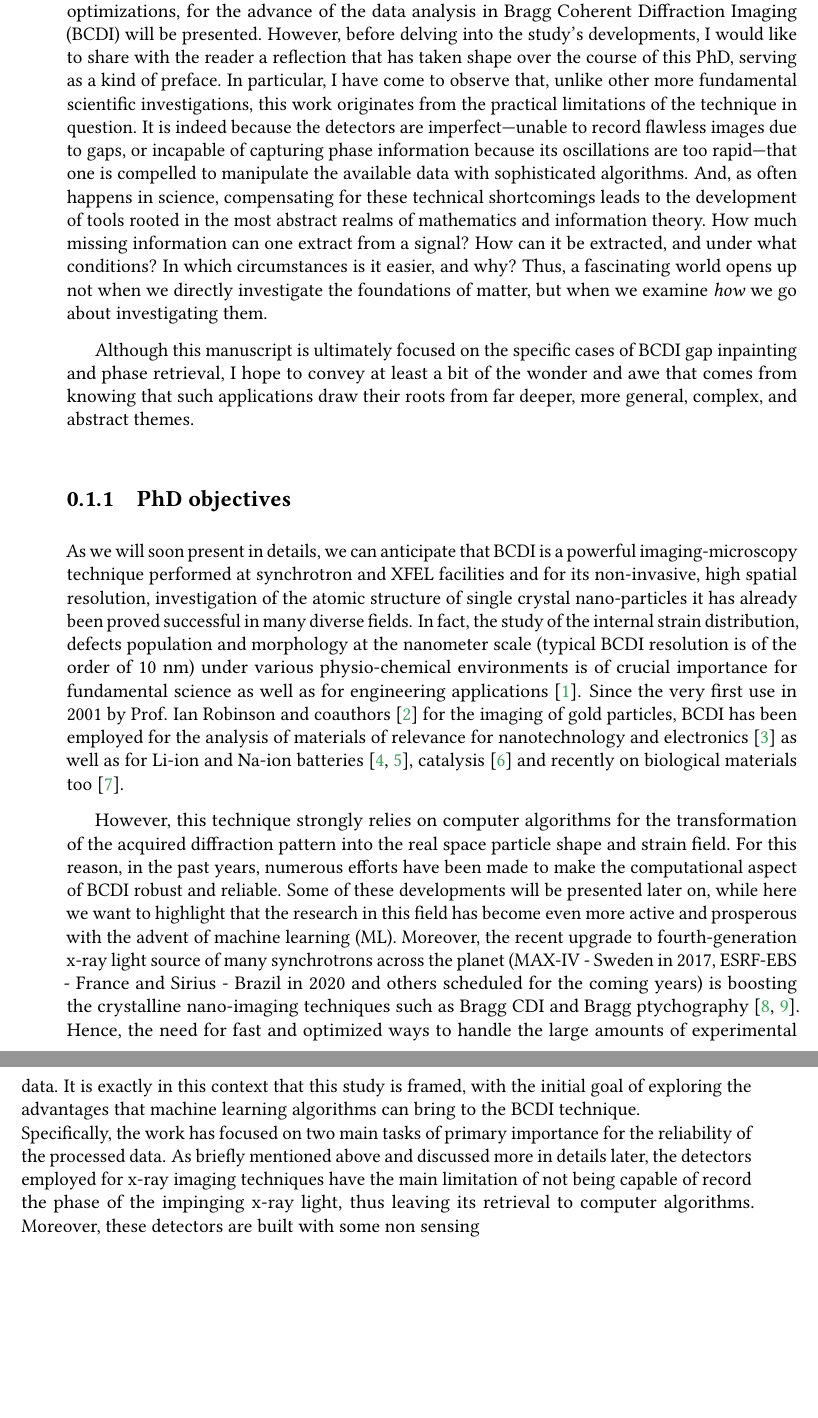
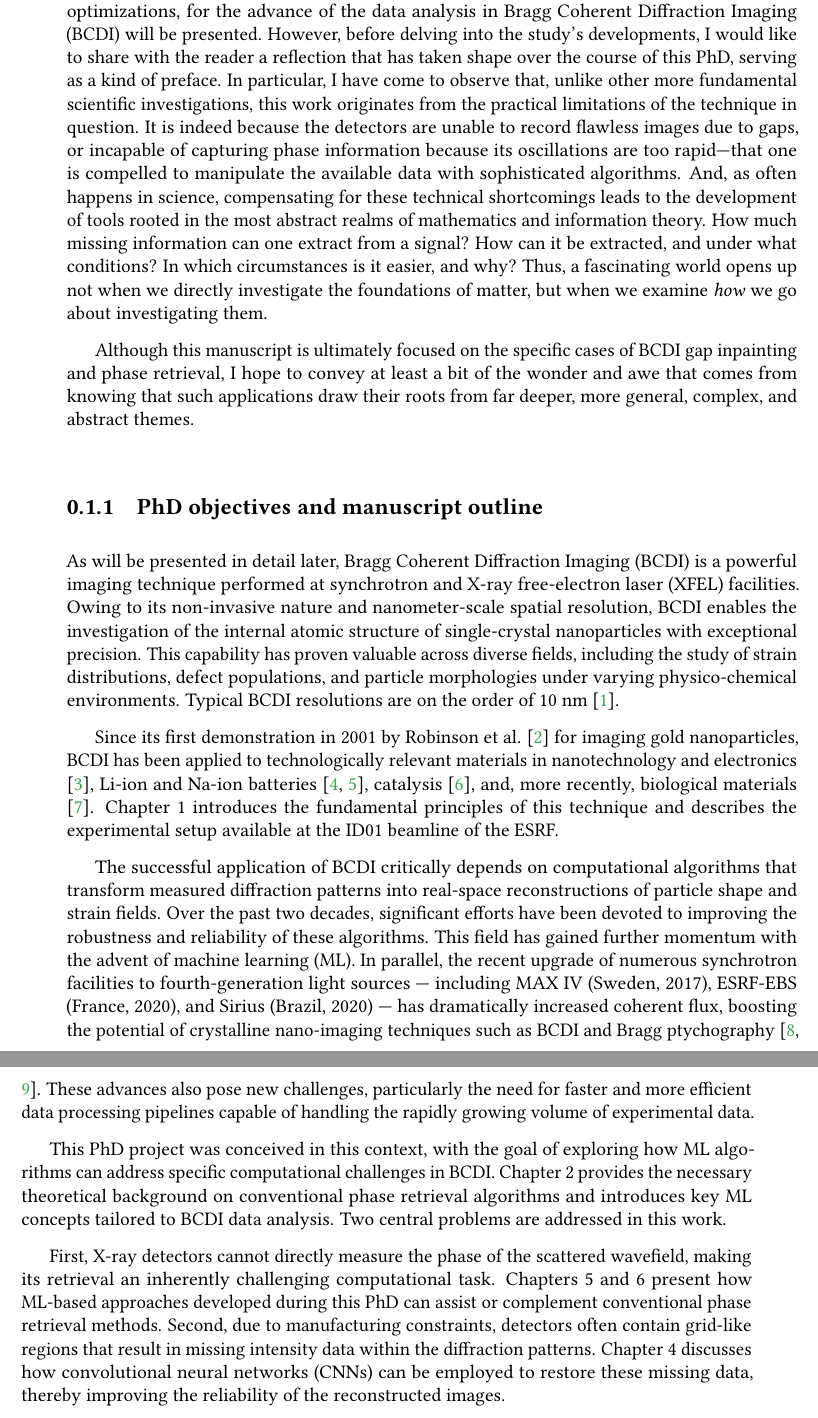
Before and after one commit to matteomasto/Thesis, a LaTeX thesis (manuscript.tex, which reads chapters/introduction.tex): two parts of pages 5 and 6 of 129, joined at a grey line, cut so that both start at the same text, the shorter picture padded with empty space. Compiled offline with pdfLaTeX.

```diff
--- a/chapters/introduction.tex
+++ b/chapters/introduction.tex
@@ -5,7 +5,7 @@
 study’s developments, I would like to share with the reader a reflection that has taken shape over the course of this
 PhD, serving as a kind of preface. In particular, I have come to observe that, unlike other more fundamental
 scientific investigations, this work originates from the practical limitations of the technique in question.
-It is indeed because the detectors are imperfect—unable to record flawless images due to gaps, or incapable of
+It is indeed because the detectors are unable to record flawless images due to gaps, or incapable of
 capturing phase information because its oscillations are too rapid—that one is compelled to manipulate the available
 data with sophisticated algorithms. And, as often happens in science, compensating for these technical shortcomings
 leads to the development of tools rooted in the most abstract realms of mathematics and information theory. How much
@@ -17,29 +17,44 @@
 I hope to convey at least a bit of the wonder and awe that comes from knowing that such applications draw their roots
 from far deeper, more general, complex, and abstract themes.
 
-\subsection{PhD objectives}
+\subsection{PhD objectives and manuscript outline}
 
-As we will soon present in details, we can anticipate that BCDI is a powerful imaging-microscopy technique performed at synchrotron
-and XFEL facilities and for its non-invasive, high spatial resolution, investigation of the atomic structure of single crystal
-nano-particles it has already been proved successful in many diverse fields. In fact, the study of the internal
-strain distribution, defects population and morphology at the nanometer scale (typical BCDI resolution is of the order of 10 nm)
-under various physio-chemical environments is of crucial importance for fundamental science as well as for engineering
-applications \cite{BCDI_review2024}. Since the very first use in 2001 by Prof. Ian Robinson and coauthors \cite{Robinson_gold_2001} for the imaging
-of gold particles, BCDI has been employed for the analysis of materials of relevance for nanotechnology and electronics
-\cite{Favre-Nicolin_2010} as well as for Li-ion and Na-ion batteries \cite{Singer2018, Serban2024}, catalysis
-\cite{atlan_imaging_2023} and recently on biological materials too \cite{Grunewald:ro5042}.
+As will be presented in detail later, Bragg Coherent Diffraction Imaging (BCDI) is a powerful imaging technique performed
+at synchrotron and X-ray free-electron laser (XFEL) facilities. Owing to its non-invasive nature and nanometer-scale
+spatial resolution, BCDI enables the investigation of the internal atomic structure of single-crystal nanoparticles
+with exceptional precision. This capability has proven valuable across diverse fields, including the study of strain
+distributions, defect populations, and particle morphologies under varying physico-chemical environments. Typical BCDI
+resolutions are on the order of 10 nm \cite{BCDI_review2024}.
 
-However, this technique strongly relies on computer algorithms for the transformation of the acquired diffraction pattern into
-the real space particle shape and strain field. For this reason, in the past years, numerous efforts have been made
-to make the computational aspect of BCDI robust and reliable. Some of these developments will be presented later on, while
-here we want to highlight that the research in this field has become even more active and prosperous with the advent of machine
-learning (ML). Moreover, the recent upgrade to fourth-generation x-ray light source of many synchrotrons across the planet
-(MAX-IV - Sweden in 2017, ESRF-EBS - France and Sirius - Brazil in 2020 and others scheduled for the coming years) is
-boosting the crystalline nano-imaging techniques such as Bragg CDI and Bragg ptychography \cite{Li2022, Leake:il5024}.
-Hence, the need for fast and optimized ways to handle the large amounts of experimental data. It is exactly in this context
-that this study is framed, with the initial goal of exploring the advantages that machine learning algorithms can bring
-to the BCDI technique. \\
-Specifically, the work has focused on two main tasks of primary importance for the reliability of the processed data.
-As briefly mentioned above and discussed more in details later, the detectors employed for x-ray imaging techniques
-have the main limitation of not being capable of record the phase of the impinging x-ray light, thus leaving its retrieval
-to computer algorithms. Moreover, these detectors are built with some non sensing
+Since its first demonstration in 2001 by Robinson et al. \cite{Robinson_gold_2001} for imaging gold nanoparticles, BCDI
+has been applied to technologically relevant materials in nanotechnology and electronics \cite{Favre-Nicolin_2010}, Li-ion
+and Na-ion batteries \cite{Singer2018, Serban2024}, catalysis \cite{atlan_imaging_2023}, and, more recently, biological
+materials \cite{Grunewald:ro5042}. Chapter \ref*{chap:bcdi} introduces the fundamental principles of this technique and
+describes the experimental setup available at the ID01 beamline of the ESRF.
+
+The successful application of BCDI critically depends on computational algorithms that transform measured diffraction
+patterns into real-space reconstructions of particle shape and strain fields. Over the past two decades, significant
+efforts have been devoted to improving the robustness and reliability of these algorithms. This field has gained further
+momentum with the advent of machine learning (ML). In parallel, the recent upgrade of numerous synchrotron facilities
+to fourth-generation light sources — including MAX IV (Sweden, 2017), ESRF-EBS (France, 2020), and Sirius (Brazil, 2020) —
+has dramatically increased coherent flux, boosting the potential of crystalline nano-imaging techniques such as BCDI
+and Bragg ptychography \cite{Li2022, Leake:il5024}. These advances also pose new challenges, particularly the need
+for faster and more efficient data processing pipelines capable of handling the rapidly growing volume of experimental
+data.
+
+This PhD project was conceived in this context, with the goal of exploring how ML algorithms can address specific
+computational challenges in BCDI. Chapter \ref{chap:phase_problem} provides the necessary theoretical background on
+conventional phase retrieval algorithms and introduces key ML concepts tailored to BCDI data analysis. Two central
+problems are addressed in this work.
+
+First, X-ray detectors cannot directly measure the phase of the scattered wavefield, making its retrieval an inherently
+challenging computational task. Chapters \ref{chap:phase_retrieval} and \ref{chap:AD_phase_retrieval} present how ML-based
+approaches developed during this PhD can assist or complement conventional phase retrieval methods. Second, due to manufacturing
+constraints, detectors often contain grid-like regions that result in missing intensity data within the diffraction patterns.
+Chapter \ref{chap:inpainting} discusses how convolutional neural networks (CNNs) can be employed to restore these missing data,
+thereby improving the reliability of the reconstructed images.
+
+% \subsection{Context}
+
+% This PhD work was carried out entirely at the ESRF, bridging between the Algorithm and Data Analysis unit and the ID01
+% beamline which was also funding it. The
```
Also changed, not shown: chapters/AD.tex (+4 -3 lines), 1 other file.
